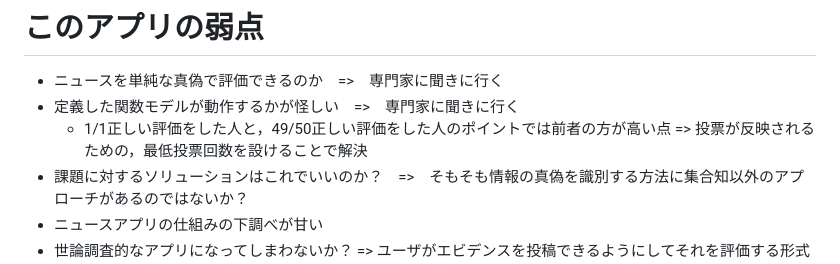
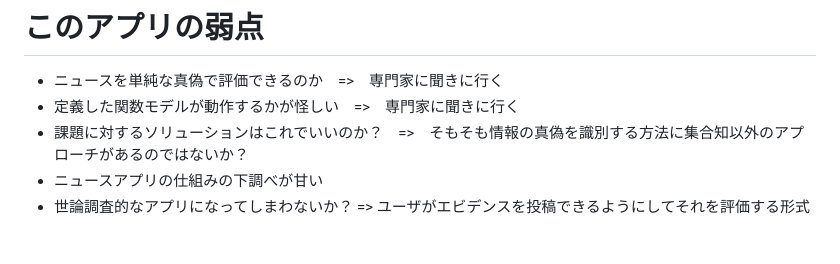
Before and after one commit to gostachan/news_app, a Markdown page: README.md, the part around the change. Drawn GitHub-style; blank space fills up the shorter version.

```diff
--- a/README.md
+++ b/README.md
@@ -88,8 +88,6 @@
 
 - ニュースを単純な真偽で評価できるのか　=>　専門家に聞きに行く
 - 定義した関数モデルが動作するかが怪しい　=>　専門家に聞きに行く
-    - 1/1正しい評価をした人と，49/50正しい評価をした人のポイントでは前者の方が高い点
-    => 投票が反映されるための，最低投票回数を設けることで解決
 - 課題に対するソリューションはこれでいいのか？　=>　そもそも情報の真偽を識別する方法に集合知以外のアプローチがあるのではないか？
 - ニュースアプリの仕組みの下調べが甘い
 - 世論調査的なアプリになってしまわないか？ => ユーザがエビデンスを投稿できるようにしてそれを評価する形式をとる？
```
